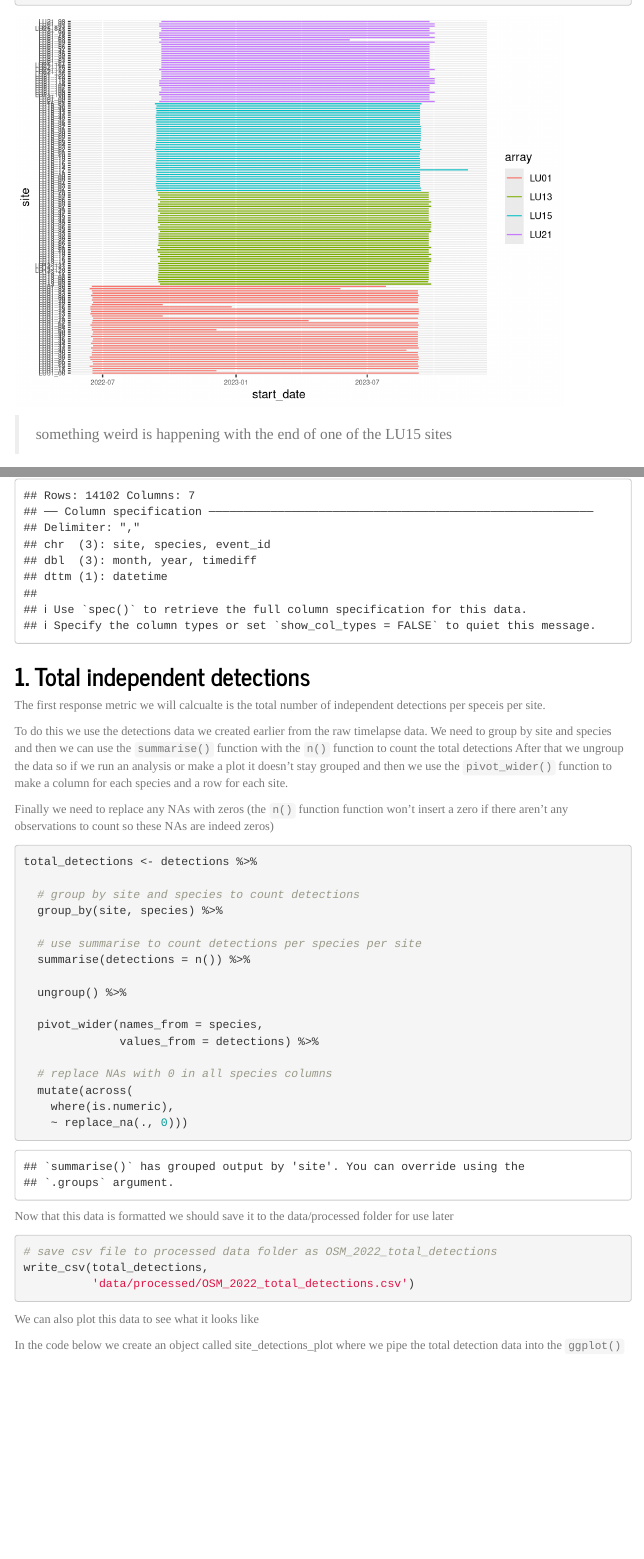
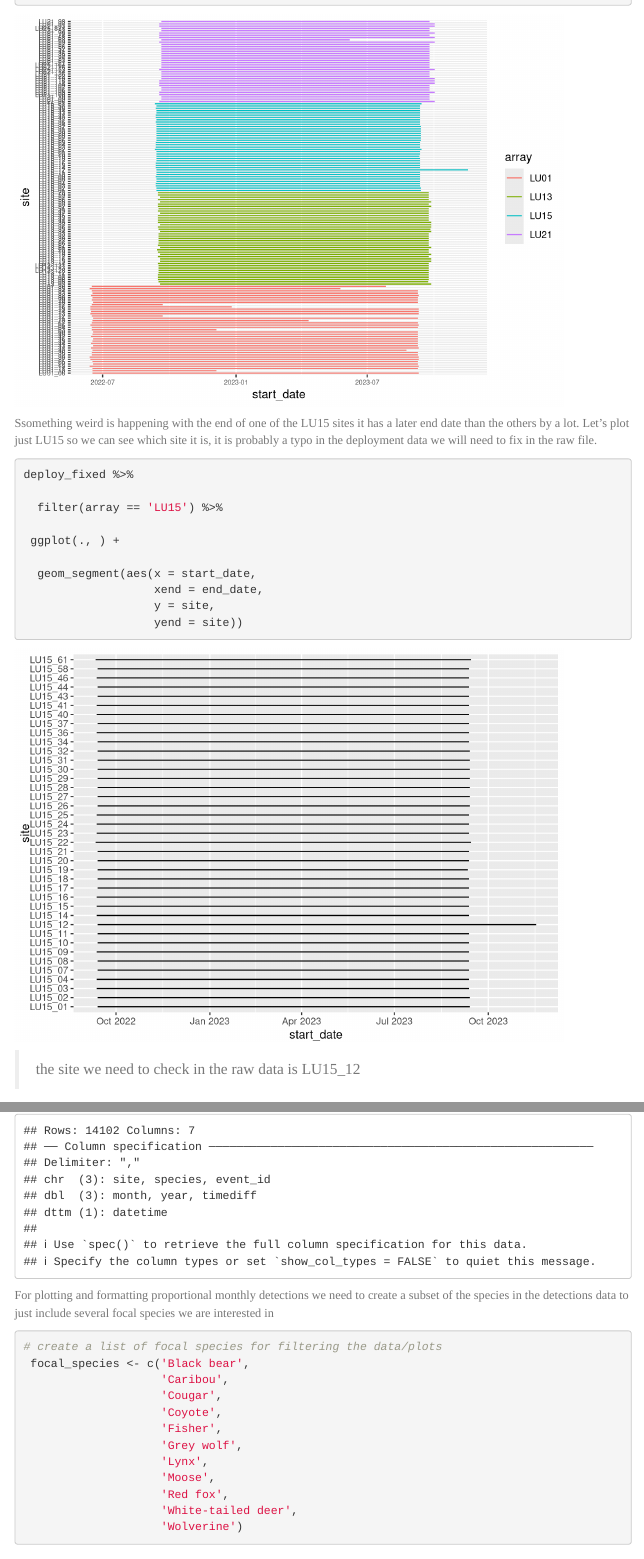
Before and after one commit to ACMElabUvic/OSM_2022-2023, an R Markdown document (scripts/ACME_camera_script_9-2-2024.Rmd): the page in a window 1100 px wide, from 4990 px down, and a second part further down, joined at a grey line. Rendered offline with R 4.5, knitr and Pandoc, with nearby package versions; code that draws random numbers runs with fixed seeds of ours; some code elsewhere in the file could not run offline; menus at the side of the page are left out.

Commit message:
dyck updates 3-22-24

````diff
--- a/scripts/ACME_camera_script_9-2-2024.Rmd
+++ b/scripts/ACME_camera_script_9-2-2024.Rmd
@@ -798,7 +798,22 @@ ggplot(deploy_fixed, aes(color = array))+
 
 ```
 
-> something weird is happening with the end of one of the LU15 sites
+Ssomething weird is happening with the end of one of the LU15 sites it has a later end date than the others by a lot. Let's plot just LU15 so we can see which site it is, it is probably a typo in the deployment data we will need to fix in the raw file.
+
+```{r LU15 camera deploy check}
+
+deploy_fixed %>%
+
+  filter(array == 'LU15') %>%
+
+ ggplot(., ) +
+
+  geom_segment(aes(x = start_date,
+                   xend = end_date,
+                   y = site,
+                   yend = site))
+```
+> the site we need to check in the raw data is LU15_12
 
 
 # Response metrics
@@ -825,6 +840,23 @@ detections <- read_csv('data/processed/OSM_2022_ind_det.csv') %>%
   # change site, species and event_id to factor
   mutate_if(is.character,
             as.factor)
+```
+
+For plotting and formatting proportional monthly detections we need to create a subset of the species in the detections data to just include several focal species we are interested in
+```{r focal species}
+
+# create a list of focal species for filtering the data/plots
+ focal_species <- c('Black bear',
+                    'Caribou',
+                    'Cougar',
+                    'Coyote',
+                    'Fisher',
+                    'Grey wolf',
+                    'Lynx',
+                    'Moose',
+                    'Red fox',
+                    'White-tailed deer',
+                    'Wolverine')
 ```
 
 ## 1. Total independent detections
````
Also changed, not shown: scripts/ACME_camera_script_9-2-2024.R (+21 -3 lines), scripts/ACME_camera_script_9-2-2024.html, scripts/ACME_camera_script_9-2-2024.Rmd (10 more changed lines).
